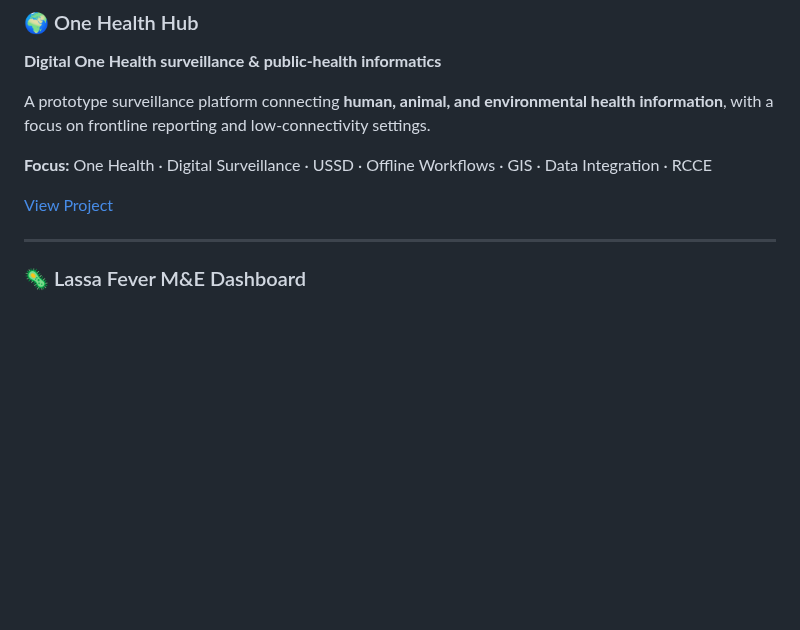
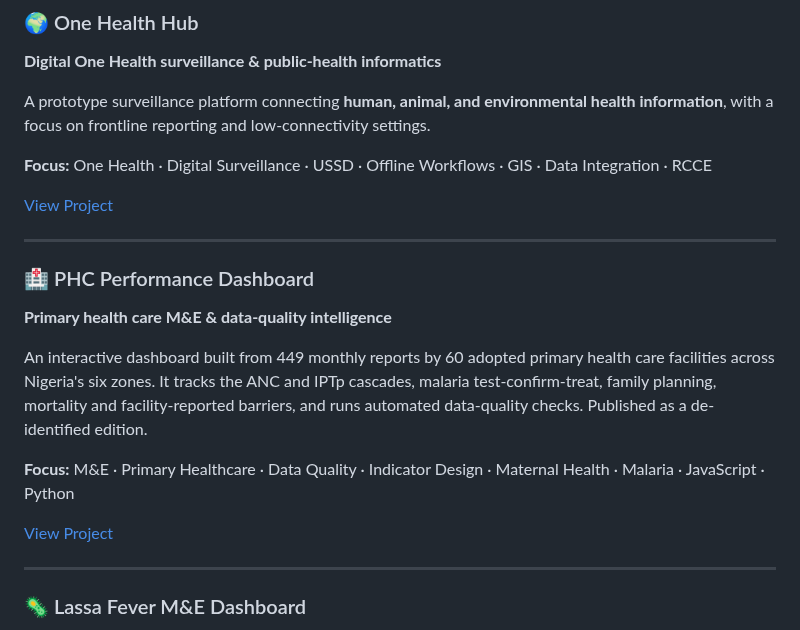
Before and after one commit to hellojibriva/hellojibriva, a Markdown page: README.md, the part around the change. Rendered like a GitHub page; blank space fills up the shorter version.

```diff
--- a/README.md
+++ b/README.md
@@ -38,6 +38,18 @@ A prototype surveillance platform connecting **human, animal, and environmental
 **Focus:** One Health · Digital Surveillance · USSD · Offline Workflows · GIS · Data Integration · RCCE
 
 [View Project](https://github.com/hellojibriva/onehealth-hub)
+
+---
+
+### 🏥 PHC Performance Dashboard
+
+**Primary health care M&E & data-quality intelligence**
+
+An interactive dashboard built from 449 monthly reports by 60 adopted primary health care facilities across Nigeria's six zones. It tracks the ANC and IPTp cascades, malaria test-confirm-treat, family planning, mortality and facility-reported barriers, and runs automated data-quality checks. Published as a de-identified edition.
+
+**Focus:** M&E · Primary Healthcare · Data Quality · Indicator Design · Maternal Health · Malaria · JavaScript · Python
+
+[View Project](phc-performance-dashboard/)
 
 ---
 
```
Also changed, not shown: phc-performance-dashboard/README.md (added, +98 -0 lines), phc-performance-dashboard/assets/maternal-malaria-dark.png (added), phc-performance-dashboard/assets/overview.png (added), 4 other files.
